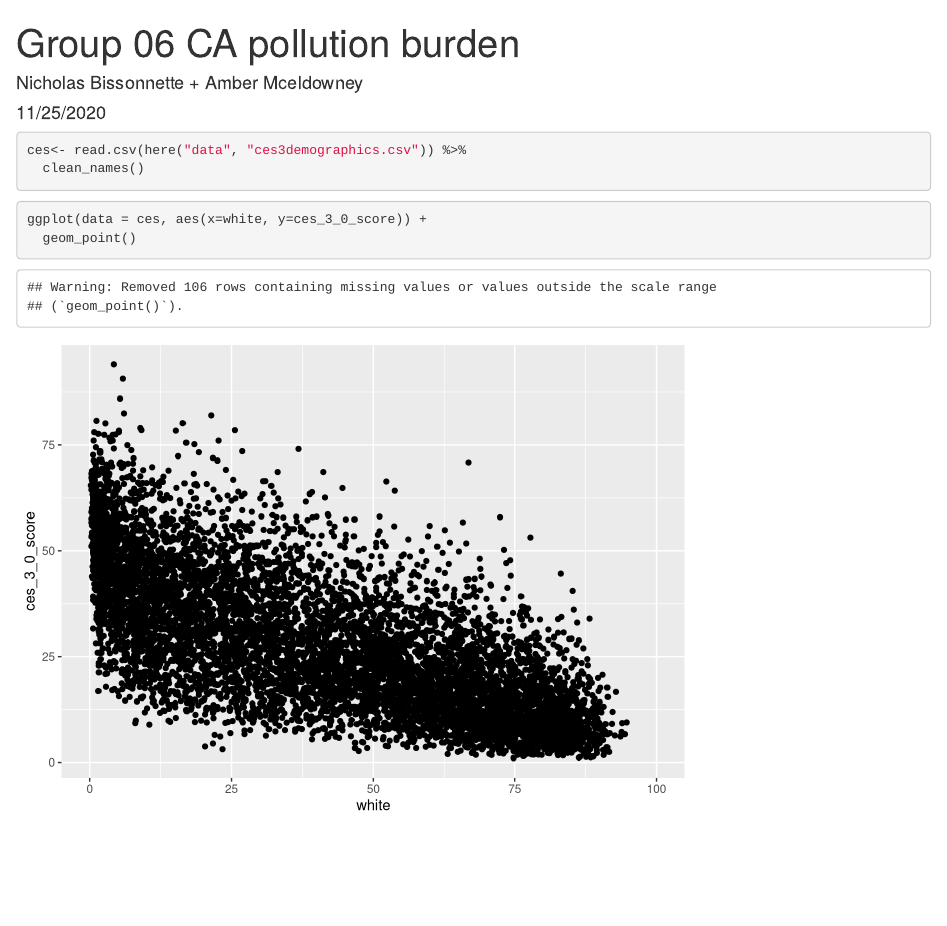
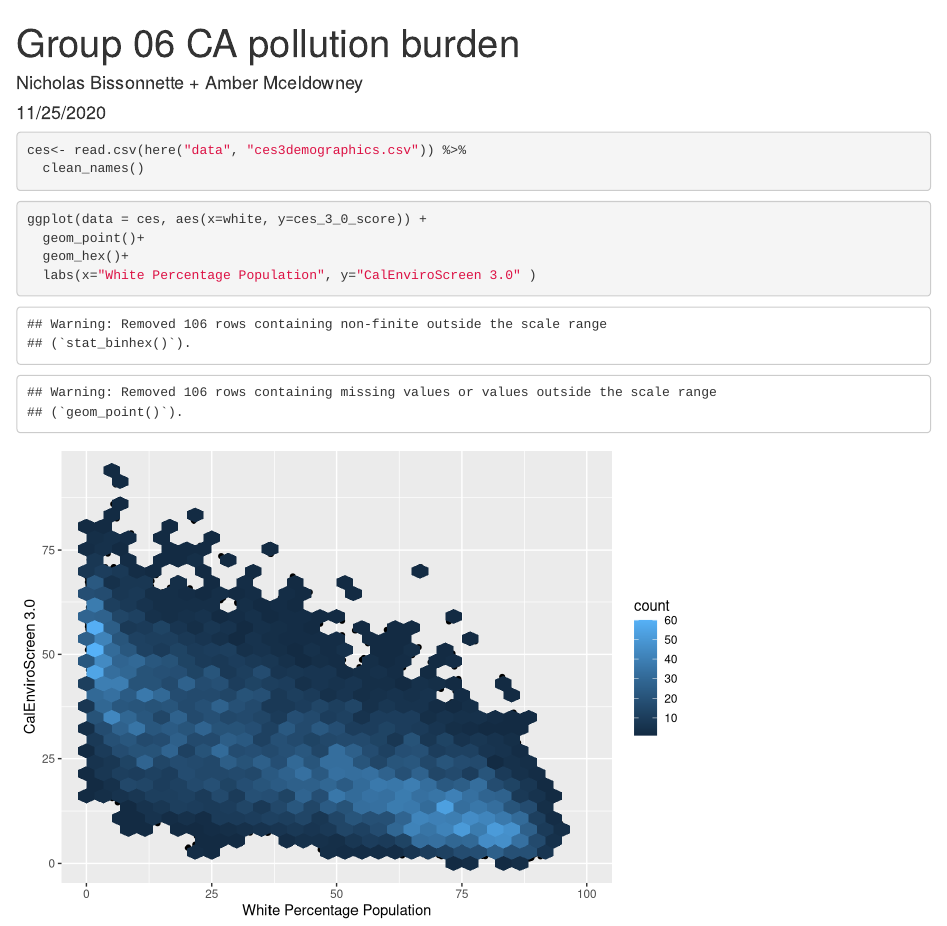
Before and after one commit to nbissonnette123/ejscreen-group-06, an R Markdown document (group_06_ca_ej.Rmd): the page in a window 1100 px wide, from its top. Rendered offline with R 4.5, knitr and Pandoc, with nearby package versions; column names are cleaned by a stand-in for the janitor package.

Commit message:
Added hexplot and label the axis

````diff
--- a/group_06_ca_ej.Rmd
+++ b/group_06_ca_ej.Rmd
@@ -19,5 +20,8 @@ ces<- read.csv(here("data", "ces3demographics.csv")) %>%
 
 ```{r}
 ggplot(data = ces, aes(x=white, y=ces_3_0_score)) +
-  geom_point()
+  geom_point()+
+  geom_hex()+
+  labs(x="White Percentage Population", y="CalEnviroScreen 3.0" )
+
 ```
````
Also changed, not shown: group_06_ca_ej.Rmd (1 more changed lines).
